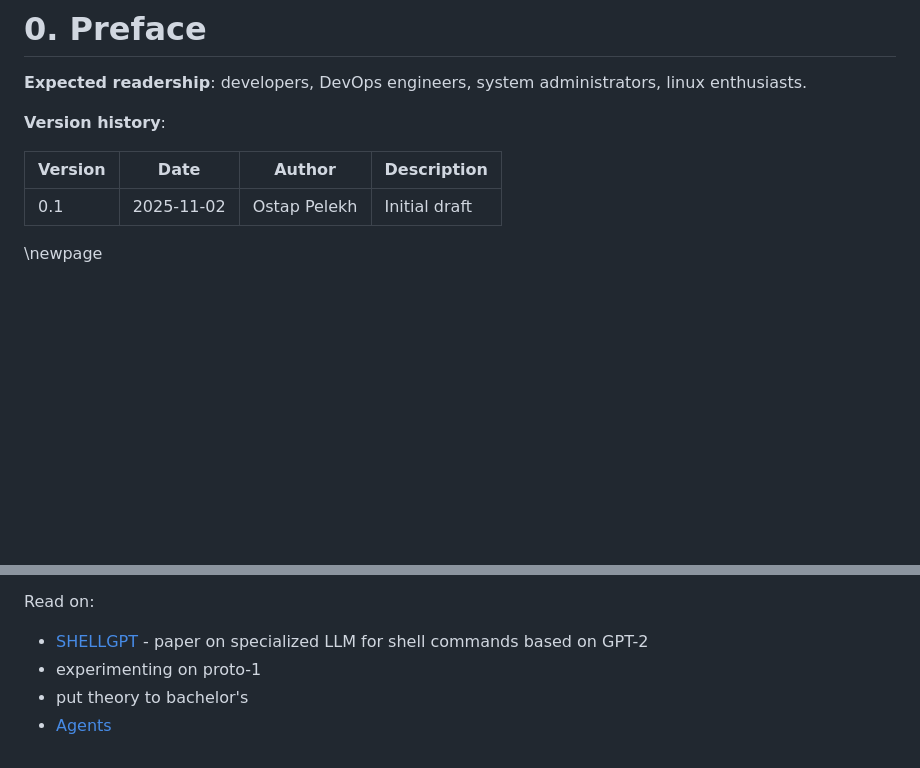
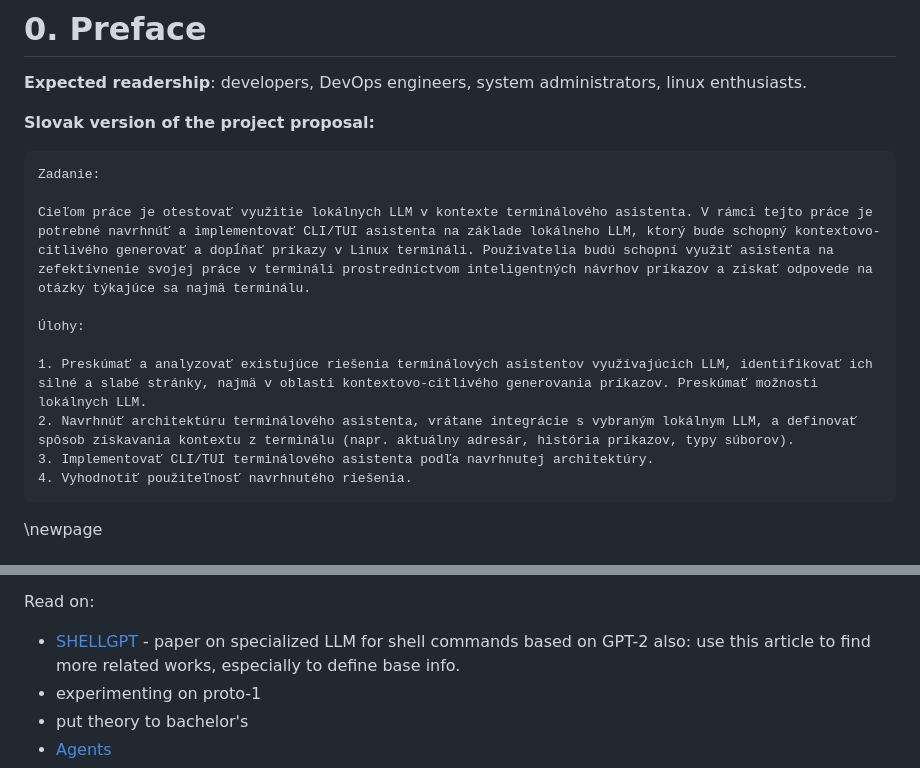
Before and after one commit to Ostap4ello/shAI, a Markdown page: document/user-notes.md, 2 parts joined by grey strips. Rendered like a GitHub page; blank space fills up the shorter version.

Commit message:
fix: bachelor: added the updated thesis task

````diff
--- a/document/user-notes.md
+++ b/document/user-notes.md
@@ -19,11 +19,19 @@ output:
 
 **Expected readership**: developers, DevOps engineers, system administrators, linux enthusiasts.
 
-**Version history**:
+**Slovak version of the project proposal:**
+```
+Zadanie:
 
-| Version | Date       | Author        | Description               |
-|---------|------------|---------------|---------------------------|
-| 0.1     | 2025-11-02 | Ostap Pelekh  | Initial draft             |
+Cieľom práce je otestovať využitie lokálnych LLM v kontexte terminálového asistenta. V rámci tejto práce je potrebné navrhnúť a implementovať CLI/TUI asistenta na základe lokálneho LLM, ktorý bude schopný kontextovo-citlivého generovať a dopĺňať príkazy v Linux termináli. Používatelia budú schopní využiť asistenta na zefektívnenie svojej práce v termináli prostredníctvom inteligentných návrhov príkazov a získať odpovede na otázky týkajúce sa najmä terminálu.
+
+Úlohy:
+
+1. Preskúmať a analyzovať existujúce riešenia terminálových asistentov využívajúcich LLM, identifikovať ich silné a slabé stránky, najmä v oblasti kontextovo-citlivého generovania príkazov. Preskúmať možnosti lokálnych LLM.
+2. Navrhnúť architektúru terminálového asistenta, vrátane integrácie s vybraným lokálnym LLM, a definovať spôsob získavania kontextu z terminálu (napr. aktuálny adresár, história príkazov, typy súborov).
+3. Implementovať CLI/TUI terminálového asistenta podľa navrhnutej architektúry.
+4. Vyhodnotiť použiteľnosť navrhnutého riešenia.
+```
 
 \newpage
 
@@ -138,6 +146,7 @@ Few more possible approaches to consider are:
 Read on:
 
 - [SHELLGPT](https://ieeexplore.ieee.org/abstract/document/10301251) - paper on specialized LLM for shell commands based on GPT-2
+    also: use this article to find more related works, especially to define base info.
 - experimenting on proto-1
 - put theory to bachelor's
 - [Agents](https://medium.com/@Shamimw/using-ai-agents-to-execute-shell-scripts-with-langgraph-using-ollama-a-smarter-approach-to-679fd3454b09)
````
